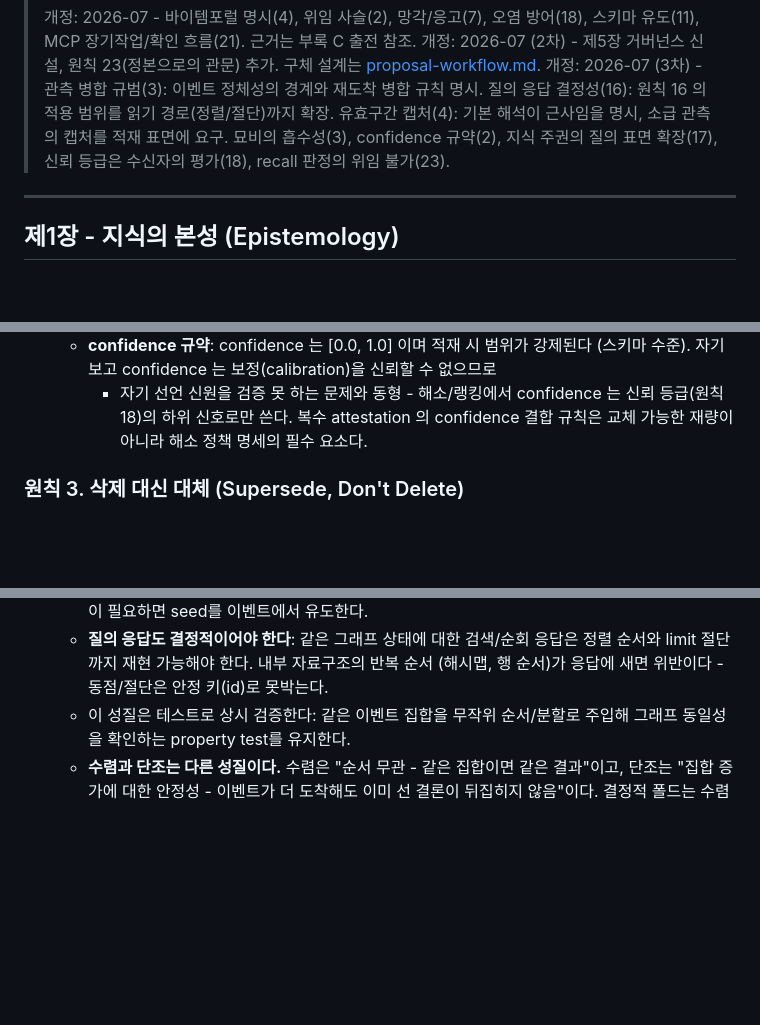
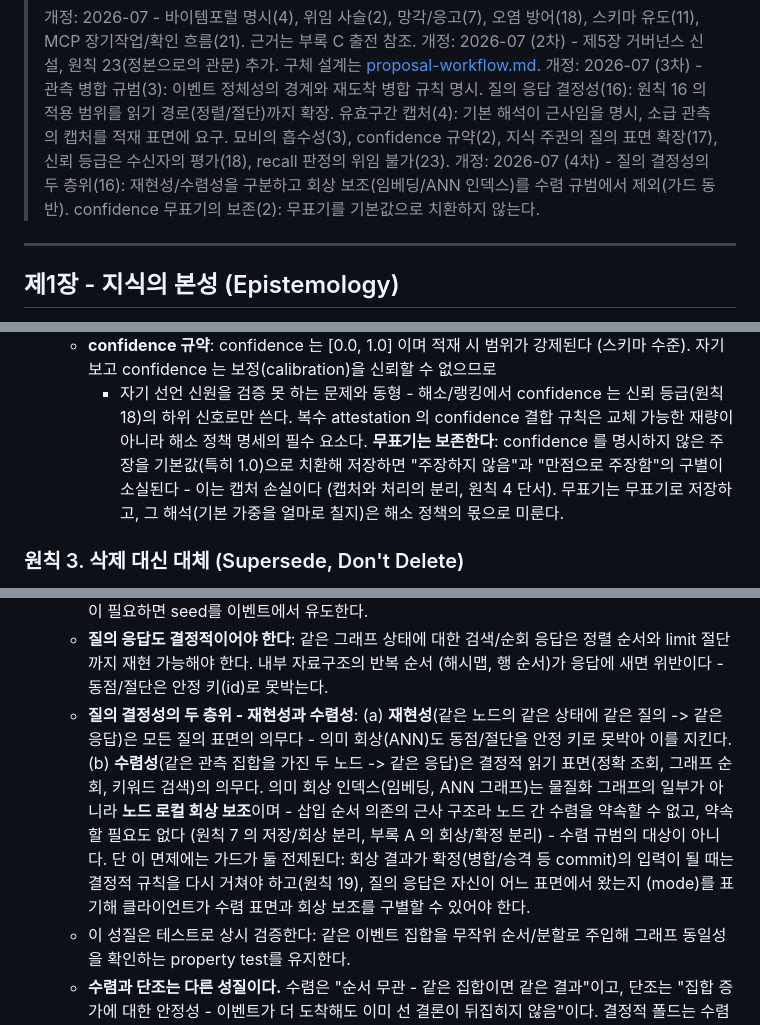
Before and after one commit to Ashon/supragnosis, a Markdown page: docs/principles.md, 3 parts joined by grey strips. Rendered like a GitHub page; blank space fills up the shorter version.

```diff
--- a/docs/principles.md
+++ b/docs/principles.md
@@ -16,6 +16,9 @@
 > 유효구간 캡처(4): 기본 해석이 근사임을 명시, 소급 관측의 캡처를 적재 표면에 요구.
 > 묘비의 흡수성(3), confidence 규약(2), 지식 주권의 질의 표면 확장(17),
 > 신뢰 등급은 수신자의 평가(18), recall 판정의 위임 불가(23).
+> 개정: 2026-07 (4차) - 질의 결정성의 두 층위(16): 재현성/수렴성을 구분하고
+> 회상 보조(임베딩/ANN 인덱스)를 수렴 규범에서 제외(가드 동반).
+> confidence 무표기의 보존(2): 무표기를 기본값으로 치환하지 않는다.
 
 ---
 
@@ -68,6 +71,10 @@ current belief)"은 주장들의 집합 위에서 해소 계층이 **계산해
     - 자기 선언 신원을 검증 못 하는 문제와 동형 - 해소/랭킹에서 confidence 는
     신뢰 등급(원칙 18)의 하위 신호로만 쓴다. 복수 attestation 의 confidence 결합
     규칙은 교체 가능한 재량이 아니라 해소 정책 명세의 필수 요소다.
+    **무표기는 보존한다**: confidence 를 명시하지 않은 주장을 기본값(특히 1.0)으로
+    치환해 저장하면 "주장하지 않음"과 "만점으로 주장함"의 구별이 소실된다 - 이는
+    캡처 손실이다 (캡처와 처리의 분리, 원칙 4 단서). 무표기는 무표기로 저장하고,
+    그 해석(기본 가중을 얼마로 칠지)은 해소 정책의 몫으로 미룬다.
 
 ### 원칙 3. 삭제 대신 대체 (Supersede, Don't Delete)
 
@@ -320,6 +327,17 @@ supragnosis의 존재 이유는 호스트들의 **연결**이다. 이 장은 연
   - **질의 응답도 결정적이어야 한다**: 같은 그래프 상태에 대한 검색/순회 응답은
     정렬 순서와 limit 절단까지 재현 가능해야 한다. 내부 자료구조의 반복 순서
     (해시맵, 행 순서)가 응답에 새면 위반이다 - 동점/절단은 안정 키(id)로 못박는다.
+  - **질의 결정성의 두 층위 - 재현성과 수렴성**: (a) **재현성**(같은 노드의 같은
+    상태에 같은 질의 -> 같은 응답)은 모든 질의 표면의 의무다 - 의미 회상(ANN)도
+    동점/절단을 안정 키로 못박아 이를 지킨다. (b) **수렴성**(같은 관측 집합을
+    가진 두 노드 -> 같은 응답)은 결정적 읽기 표면(정확 조회, 그래프 순회, 키워드
+    검색)의 의무다. 의미 회상 인덱스(임베딩, ANN 그래프)는 물질화 그래프의
+    일부가 아니라 **노드 로컬 회상 보조**이며 - 삽입 순서 의존의 근사 구조라
+    노드 간 수렴을 약속할 수 없고, 약속할 필요도 없다 (원칙 7 의 저장/회상 분리,
+    부록 A 의 회상/확정 분리) - 수렴 규범의 대상이 아니다. 단 이 면제에는 가드가
+    둘 전제된다: 회상 결과가 확정(병합/승격 등 commit)의 입력이 될 때는 결정적
+    규칙을 다시 거쳐야 하고(원칙 19), 질의 응답은 자신이 어느 표면에서 왔는지
+    (mode)를 표기해 클라이언트가 수렴 표면과 회상 보조를 구별할 수 있어야 한다.
   - 이 성질은 테스트로 상시 검증한다: 같은 이벤트 집합을 무작위 순서/분할로
     주입해 그래프 동일성을 확인하는 property test를 유지한다.
   - **수렴과 단조는 다른 성질이다.** 수렴은 "순서 무관 - 같은 집합이면 같은
```
Also changed, not shown: docs/architecture.md (+33 -2 lines).
